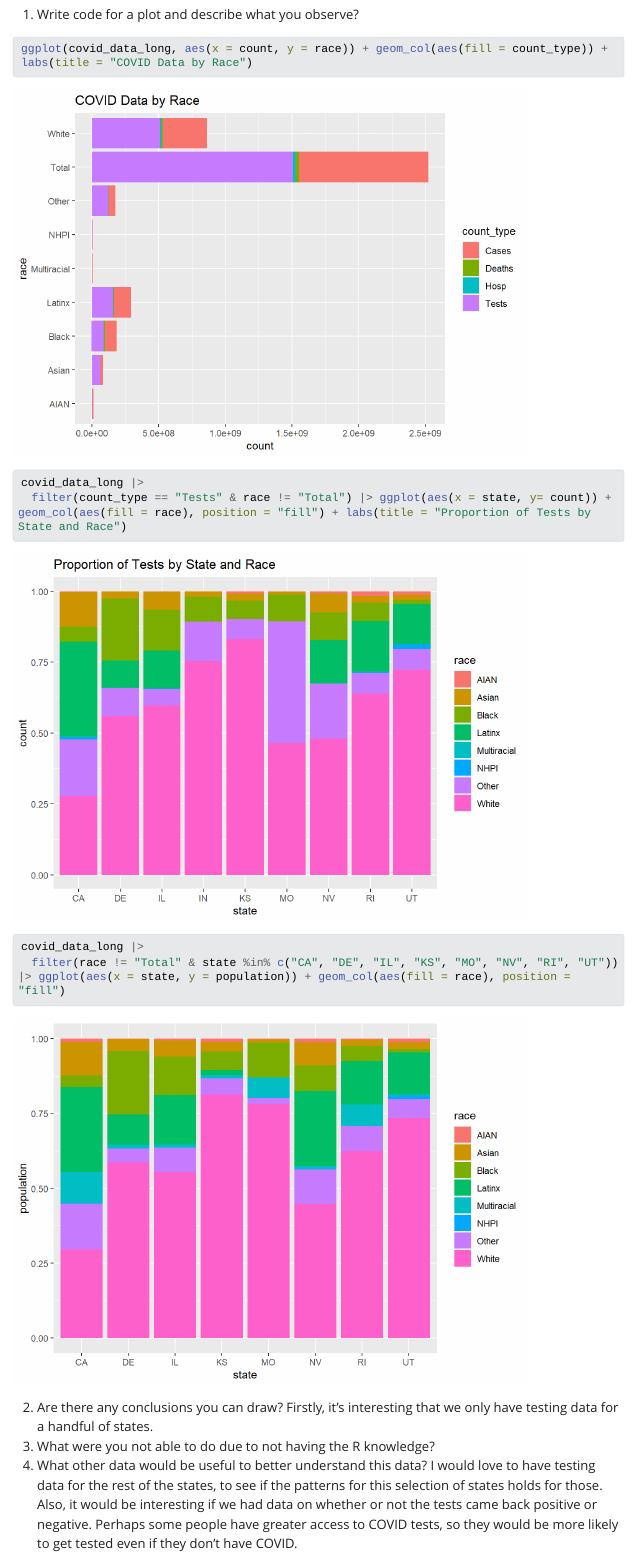
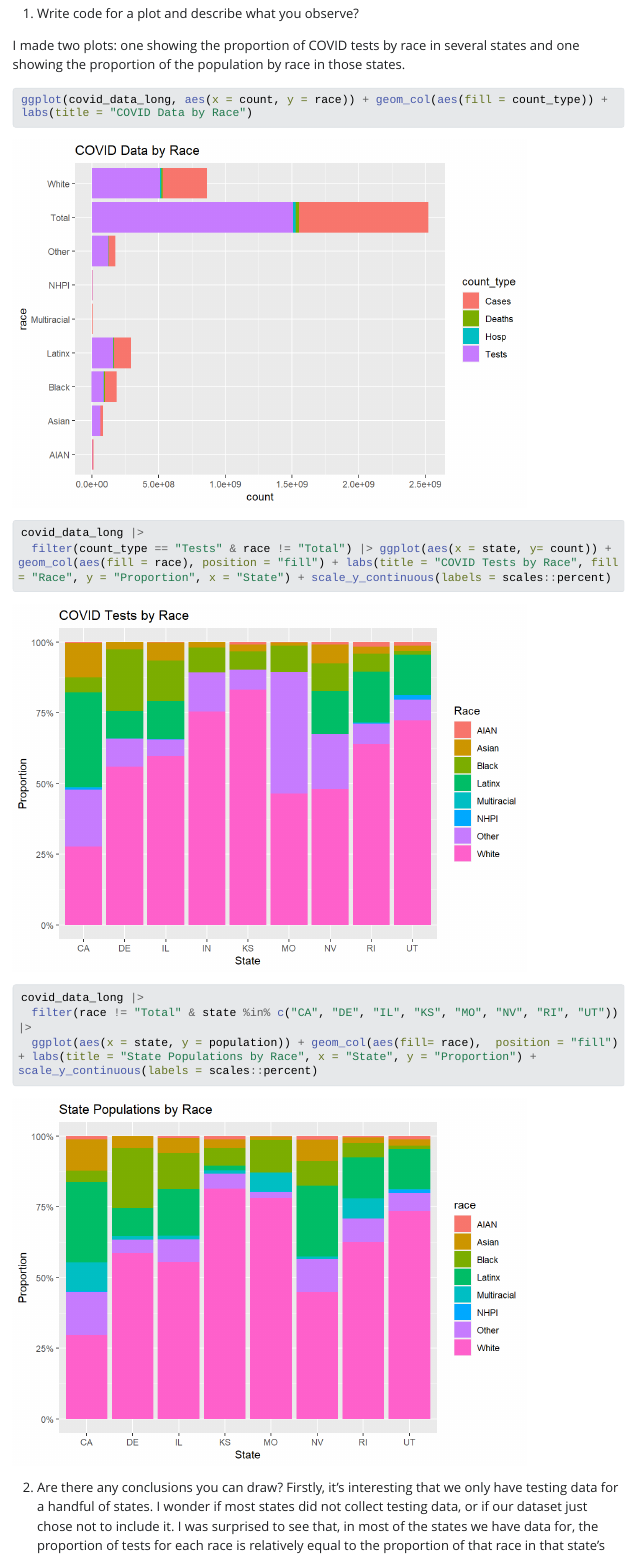
Before and after one commit to sussmanbu/ma4615-fa23-week-02-visualization-practice-clarkaid, a Quarto document (Week_02_Covid_Vis.qmd): the page in a window 1100 px wide, from 2120 px down before the commit and from 2430 px down after it, so that both start at the same text. The pictures show the output file Week_02_Covid_Vis.html that the author committed with the source, opened offline; Quarto's library style sheets are replaced by a plain one without menus; long lines of code are wrapped.

Commit message:
Edited answer to number 1

`````diff
--- a/Week_02_Covid_Vis.qmd
+++ b/Week_02_Covid_Vis.qmd
@@ -13,6 +13,7 @@ Note, due to differences in the way race and ethnicity are encoded in the census
 library(tidyverse)
 load("CRDT Data.RData")
 ls()
+library(scales)
 ```
 
 I've include 4 different data sets.
@@ -38,22 +39,25 @@ covid_data_count |>
 
 1. Write code for a plot and describe what you observe?
 
+I made two plots: one showing the proportion of COVID tests by race in several states and one showing the proportion of the population by race in those states.
+
 ````{r}
 ggplot(covid_data_long, aes(x = count, y = race)) + geom_col(aes(fill = count_type)) + labs(title = "COVID Data by Race")
 
 ```
 ```{r}
 covid_data_long |>
-  filter(count_type == "Tests" & race != "Total") |> ggplot(aes(x = state, y= count)) + geom_col(aes(fill = race), position = "fill") + labs(title = "Proportion of Tests by State and Race")
+  filter(count_type == "Tests" & race != "Total") |> ggplot(aes(x = state, y= count)) + geom_col(aes(fill = race), position = "fill") + labs(title = "COVID Tests by Race", fill = "Race", y = "Proportion", x = "State") + scale_y_continuous(labels = scales::percent)
 ```
+
 ```{R}
 covid_data_long |>
-  filter(race != "Total" & state %in% c("CA", "DE", "IL", "KS", "MO", "NV", "RI", "UT")) |> ggplot(aes(x = state, y = population)) + geom_col(aes(fill = race), position = "fill") + labs(State Populations by Race)
+  filter(race != "Total" & state %in% c("CA", "DE", "IL", "KS", "MO", "NV", "RI", "UT")) |>
+  ggplot(aes(x = state, y = population)) + geom_col(aes(fill= race),  position = "fill") + labs(title = "State Populations by Race", x = "State", y = "Proportion") + scale_y_continuous(labels = scales::percent)
 ```
 
-
 2. Are there any conclusions you can draw?
-Firstly, it's interesting that we only have testing data for a handful of states. I wonder if most states did not collect testing data, or if our dataset just chose not to include it. I was surprised to see that, in most of the states we have data for, the proportion of tests for each race is relatively equal to the proportion of that race in that state's population. ALthough, one discrepancy I noticed was that in Nevada, the Latinx population had disproportionally fewer tests. There is a note that the Latinx population counts may be inaccurate, so perhaps this is a demonstration of that.
+Firstly, it's interesting that we only have testing data for a handful of states. I wonder if most states did not collect testing data, or if our dataset just chose not to include it. I was surprised to see that, in most of the states we have data for, the proportion of tests for each race is relatively equal to the proportion of that race in that state's population. ALthough, one discrepancy I noticed was that in Nevada, the Latinx population had disproportionally fewer tests. There is a note that the Latinx population counts may be inaccurate, so perhaps this is a demonstration of that. Also, it appears that AIAN, which compose a very small proportion of each state's population, compose an even smaller proportion of each state's COVID tests.
 3. What were you not able to do due to not having the R knowledge?
 I really, really wanted to combine the above two graphs so that the bars for each state were directly adjacent to each other. This would allow for easy comparison. I tried to add two geom_col's, but I couldn't get it to work. I'm wondering whether I need a different geom or maybe there's an argument that I'm missing.
 4. What other data would be useful to better understand this data?
`````
Also changed, not shown: Week_02_Covid_Vis.html, Week_02_Covid_Vis_files/figure-html/unnamed-chunk-3-1.png, Week_02_Covid_Vis_files/figure-html/unnamed-chunk-4-1.png.
